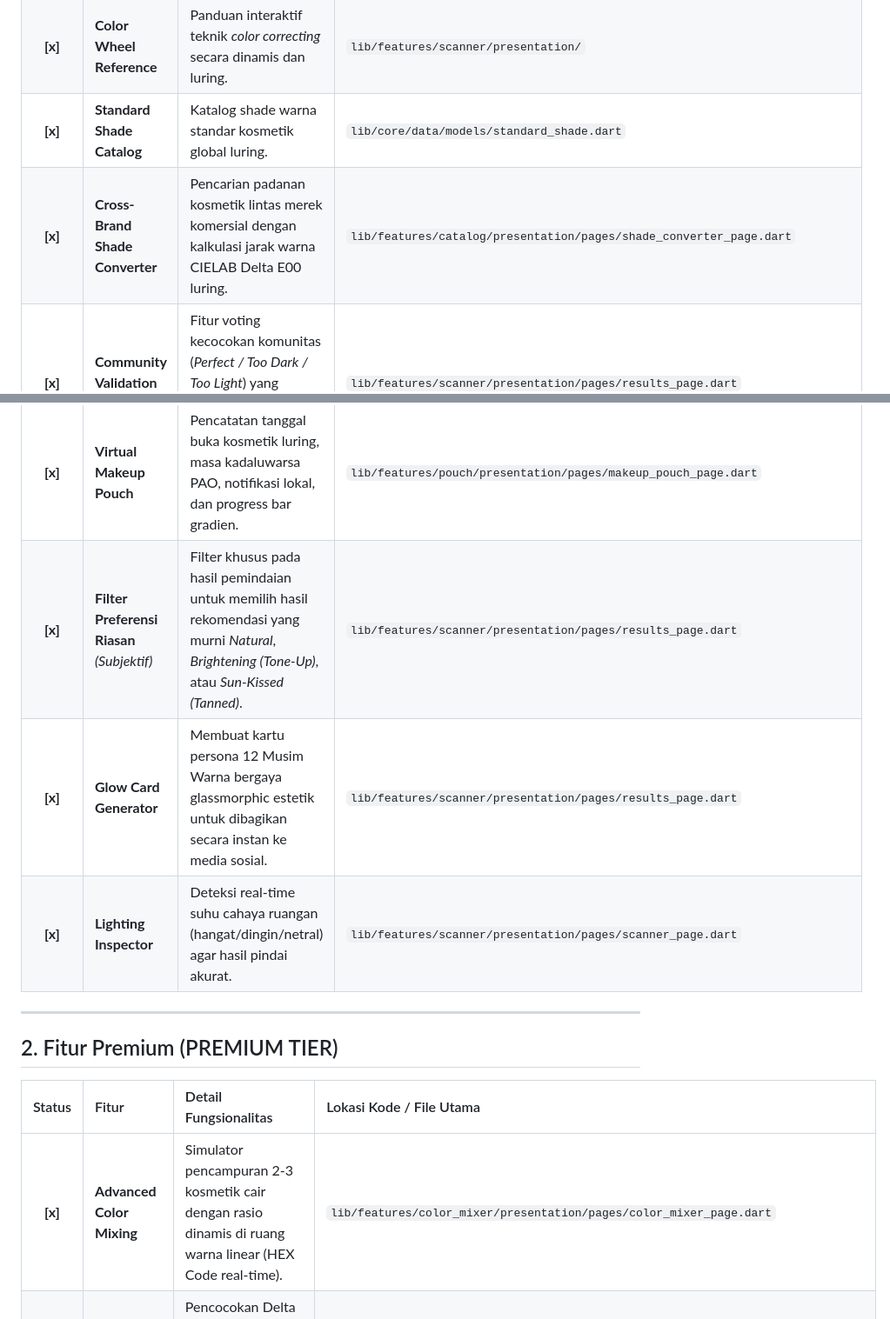
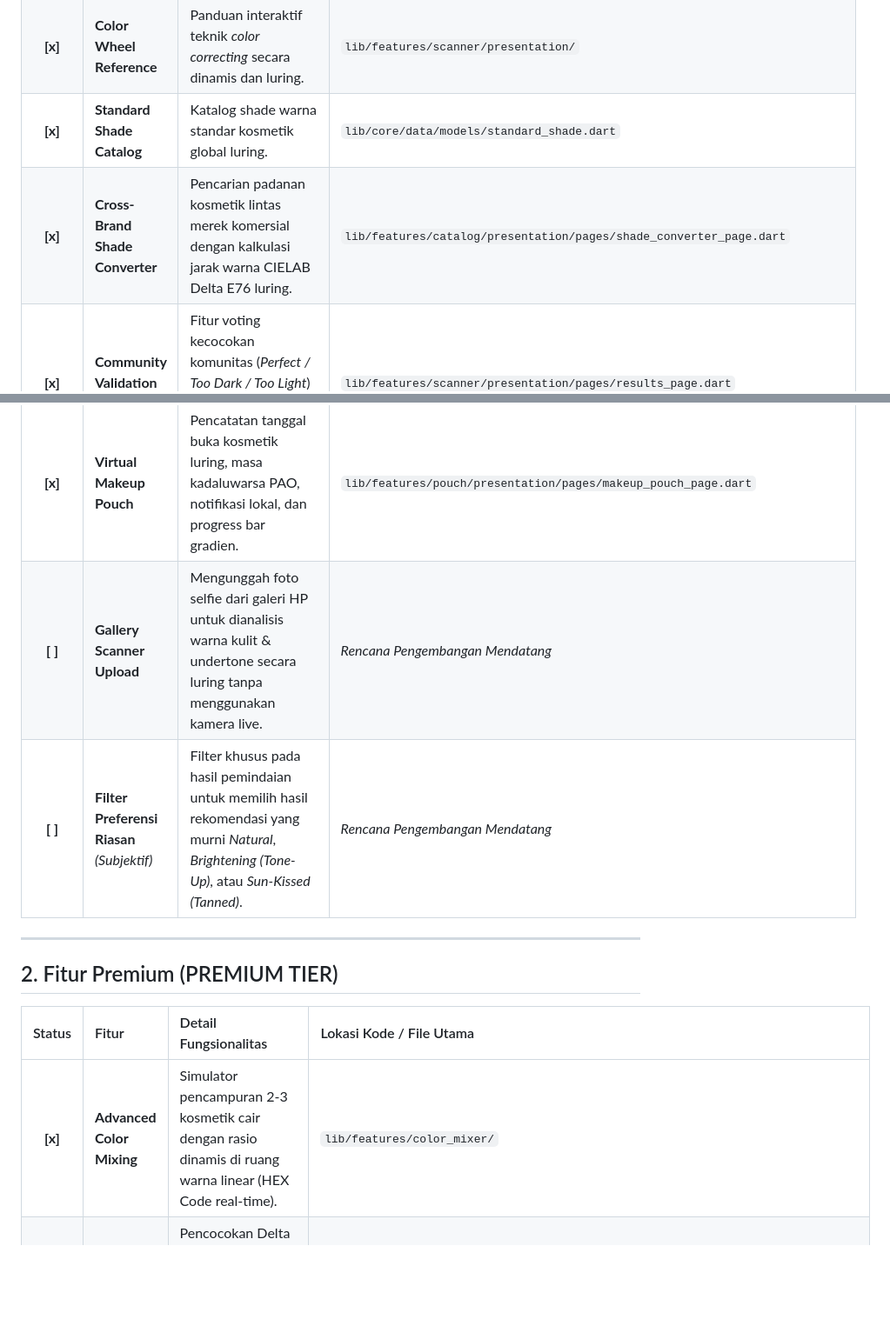
Before and after one commit to fizardstudio/GlowMatch, a Markdown page: features_checklist.md, 2 parts joined by grey strips. Shown at 87% size. Drawn GitHub-style; blank space fills up the shorter version.

Commit message:
docs: add Gallery Scanner Upload and 2D Photo Makeup Try-On to features checklist

```diff
--- a/features_checklist.md
+++ b/features_checklist.md
@@ -11,13 +11,12 @@ Daftar ceklist ini mencatat seluruh modul dan fitur aplikasi GlowMatch untuk mem
 | **[x]** | **Basic Undertone Scanner** | Memindai wajah secara real-time lewat kamera depan untuk mendeteksi kecerahan kulit dasar dan undertone (*Warm/Cool/Neutral*). | `lib/features/scanner/presentation/` |
 | **[x]** | **Color Wheel Reference** | Panduan interaktif teknik *color correcting* secara dinamis dan luring. | `lib/features/scanner/presentation/` |
 | **[x]** | **Standard Shade Catalog** | Katalog shade warna standar kosmetik global luring. | `lib/core/data/models/standard_shade.dart` |
-| **[x]** | **Cross-Brand Shade Converter** | Pencarian padanan kosmetik lintas merek komersial dengan kalkulasi jarak warna CIELAB Delta E00 luring. | `lib/features/catalog/presentation/pages/shade_converter_page.dart` |
+| **[x]** | **Cross-Brand Shade Converter** | Pencarian padanan kosmetik lintas merek komersial dengan kalkulasi jarak warna CIELAB Delta E76 luring. | `lib/features/catalog/presentation/pages/shade_converter_page.dart` |
 | **[x]** | **Community Validation Loop** | Fitur voting kecocokan komunitas (*Perfect / Too Dark / Too Light*) yang langsung disimpan luring ke database Isar. | `lib/features/scanner/presentation/pages/results_page.dart` |
 | **[x]** | **Community Offset Delta L** | Kalibrasi otomatis kecerahan formula Delta E menggunakan rata-rata ulasan komunitas agar rekomendasi semakin cerdas. | `lib/features/catalog/data/repositories/shade_matcher_repository_impl.dart` |
 | **[x]** | **Virtual Makeup Pouch** | Pencatatan tanggal buka kosmetik luring, masa kadaluwarsa PAO, notifikasi lokal, dan progress bar gradien. | `lib/features/pouch/presentation/pages/makeup_pouch_page.dart` |
-| **[x]** | **Filter Preferensi Riasan** *(Subjektif)* | Filter khusus pada hasil pemindaian untuk memilih hasil rekomendasi yang murni *Natural*, *Brightening (Tone-Up)*, atau *Sun-Kissed (Tanned)*. | `lib/features/scanner/presentation/pages/results_page.dart` |
-| **[x]** | **Glow Card Generator** | Membuat kartu persona 12 Musim Warna bergaya glassmorphic estetik untuk dibagikan secara instan ke media sosial. | `lib/features/scanner/presentation/pages/results_page.dart` |
-| **[x]** | **Lighting Inspector** | Deteksi real-time suhu cahaya ruangan (hangat/dingin/netral) agar hasil pindai akurat. | `lib/features/scanner/presentation/pages/scanner_page.dart` |
+| **[ ]** | **Gallery Scanner Upload** | Mengunggah foto selfie dari galeri HP untuk dianalisis warna kulit & undertone secara luring tanpa menggunakan kamera live. | *Rencana Pengembangan Mendatang* |
+| **[ ]** | **Filter Preferensi Riasan** *(Subjektif)* | Filter khusus pada hasil pemindaian untuk memilih hasil rekomendasi yang murni *Natural*, *Brightening (Tone-Up)*, atau *Sun-Kissed (Tanned)*. | *Rencana Pengembangan Mendatang* |
 
 ---
 
@@ -25,7 +24,7 @@ Daftar ceklist ini mencatat seluruh modul dan fitur aplikasi GlowMatch untuk mem
 
 | Status | Fitur | Detail Fungsionalitas | Lokasi Kode / File Utama |
 | :---: | :--- | :--- | :--- |
-| **[x]** | **Advanced Color Mixing** | Simulator pencampuran 2-3 kosmetik cair dengan rasio dinamis di ruang warna linear (HEX Code real-time). | `lib/features/color_mixer/presentation/pages/color_mixer_page.dart` |
+| **[x]** | **Advanced Color Mixing** | Simulator pencampuran 2-3 kosmetik cair dengan rasio dinamis di ruang warna linear (HEX Code real-time). | `lib/features/color_mixer/` |
 | **[x]** | **Brand Matcher & Affiliate** | Pencocokan Delta E otomatis ke database produk komersial nyata lengkap dengan tombol affiliate Tokopedia/Shopee. | `lib/features/scanner/presentation/pages/results_page.dart` |
 | **[x]** | **Split-Screen AR Try-On** | Kamera depan AR Try-On split-screen dengan divider geser dinamis. | `lib/features/premium_subscription/presentation/pages/ar_try_on_page.dart` |
 | **[x]** | **Matte & Glossy Overlay** | Riasan bibir presisi 3D Face Mesh dengan finishing Matte dan Glossy (Specular preservation). | `lib/features/premium_subscription/presentation/widgets/lip_filter_painter.dart` |
```
Also changed, not shown: other parts of features_checklist.md (+2 -4 lines).
